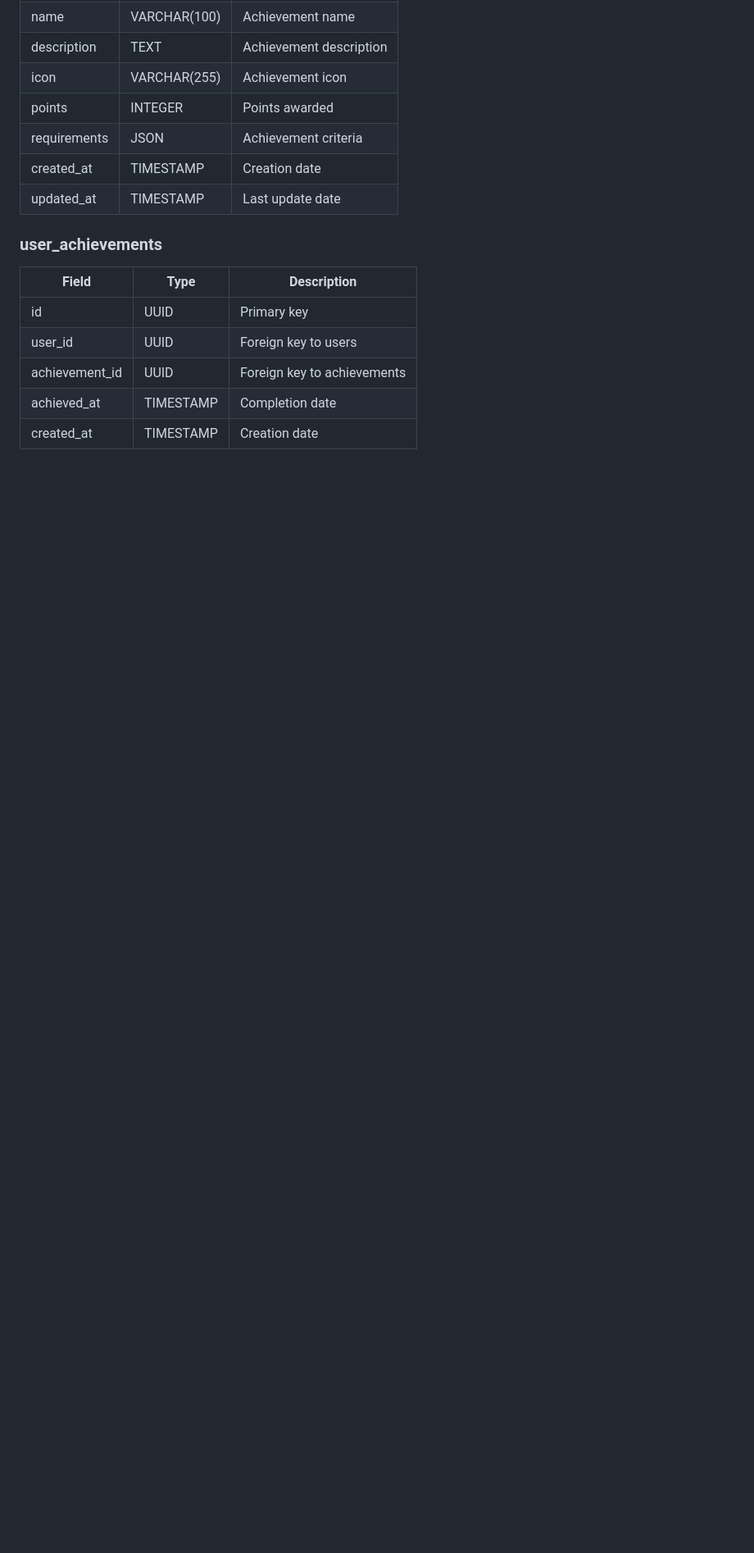
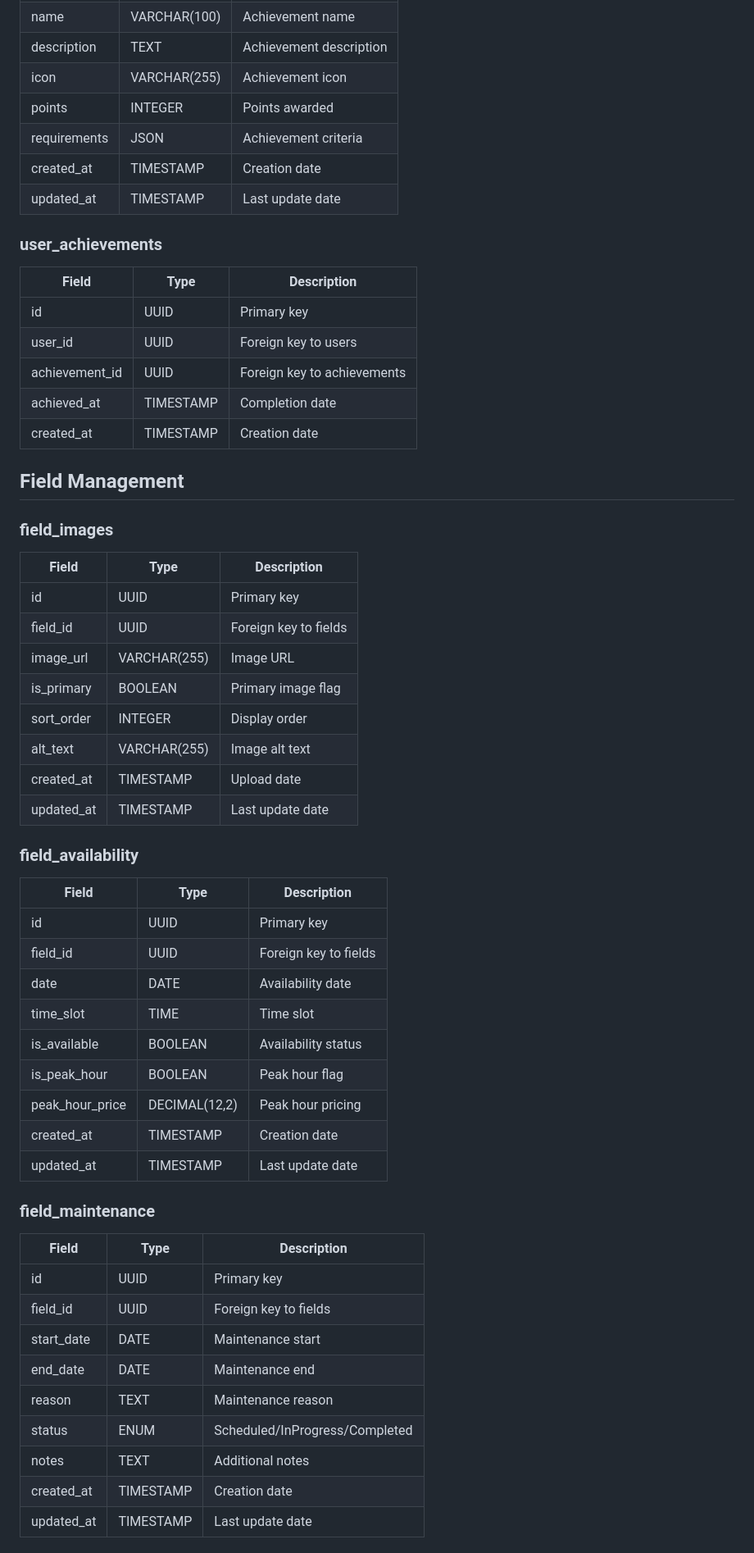
Before and after one commit to ZulfikarHD/LetStart, a Markdown page: Document/_DataBaseReccomendation.md, the part around one of its changes. Shown at 82% size. Rendered like a GitHub page; blank space fills up the shorter version.

```diff
--- a/Document/_DataBaseReccomendation.md
+++ b/Document/_DataBaseReccomendation.md
@@ -421,3 +421,44 @@
 | achievement_id | UUID | Foreign key to achievements |
 | achieved_at | TIMESTAMP | Completion date |
 | created_at | TIMESTAMP | Creation date |
+
+## Field Management
+
+### field_images
+| Field | Type | Description |
+|-------|------|-------------|
+| id | UUID | Primary key |
+| field_id | UUID | Foreign key to fields |
+| image_url | VARCHAR(255) | Image URL |
+| is_primary | BOOLEAN | Primary image flag |
+| sort_order | INTEGER | Display order |
+| alt_text | VARCHAR(255) | Image alt text |
+| created_at | TIMESTAMP | Upload date |
+| updated_at | TIMESTAMP | Last update date |
+
+### field_availability
+| Field | Type | Description |
+|-------|------|-------------|
+| id | UUID | Primary key |
+| field_id | UUID | Foreign key to fields |
+| date | DATE | Availability date |
+| time_slot | TIME | Time slot |
+| is_available | BOOLEAN | Availability status |
+| is_peak_hour | BOOLEAN | Peak hour flag |
+| peak_hour_price | DECIMAL(12,2) | Peak hour pricing |
+| created_at | TIMESTAMP | Creation date |
+| updated_at | TIMESTAMP | Last update date |
+
+### field_maintenance
+| Field | Type | Description |
+|-------|------|-------------|
+| id | UUID | Primary key |
+| field_id | UUID | Foreign key to fields |
+| start_date | DATE | Maintenance start |
+| end_date | DATE | Maintenance end |
+| reason | TEXT | Maintenance reason |
+| status | ENUM | Scheduled/InProgress/Completed |
+| notes | TEXT | Additional notes |
+| created_at | TIMESTAMP | Creation date |
+| updated_at | TIMESTAMP | Last update date |
+
```
Also changed, not shown: other parts of Document/_DataBaseReccomendation.md (+68 -0 lines).
